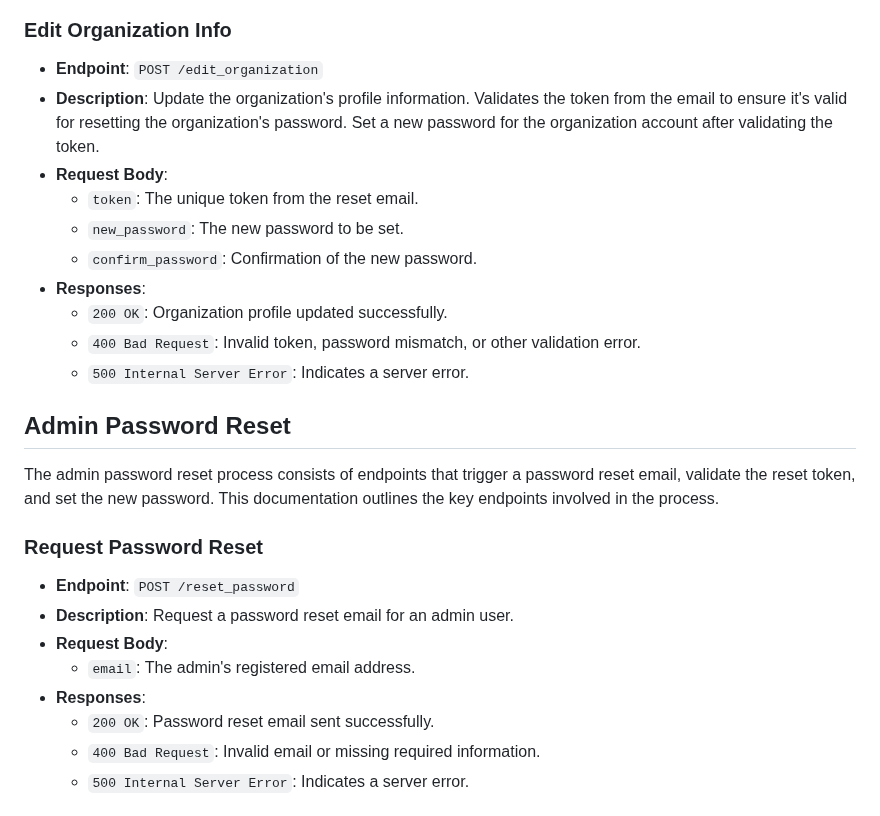
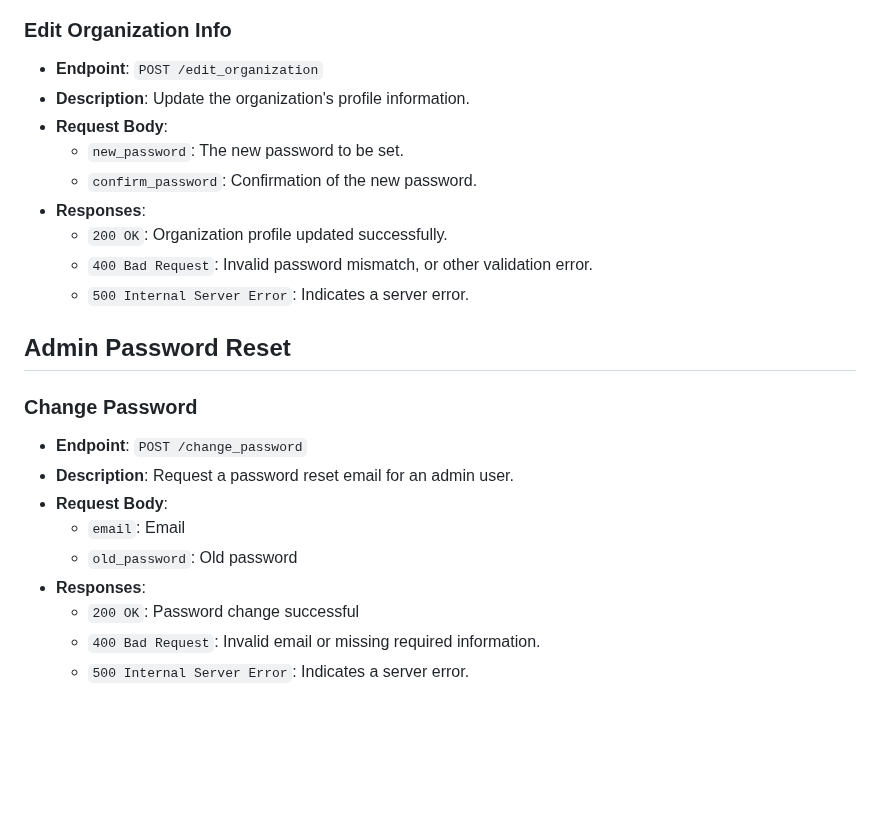
Before and after one commit to uchicago-capp-30320/new-arrivals-chi, a Markdown page: docs/endpoints/admin.md, the part around the change. GitHub-like rendering; blank space fills up the shorter version.

```diff
--- a/docs/endpoints/admin.md
+++ b/docs/endpoints/admin.md
@@ -90,26 +90,25 @@ The documentation is divided into the following sections:
 
 ### Edit Organization Info
 - **Endpoint**: `POST /edit_organization`
-- **Description**: Update the organization's profile information. Validates the token from the email to ensure it's valid for resetting the organization's password. Set a new password for the organization account after validating the token.
+- **Description**: Update the organization's profile information.
 - **Request Body**:
-  - `token`: The unique token from the reset email.
   - `new_password`: The new password to be set.
   - `confirm_password`: Confirmation of the new password.
 - **Responses**:
   - `200 OK`: Organization profile updated successfully.
-  - `400 Bad Request`: Invalid token, password mismatch, or other validation error.
+  - `400 Bad Request`: Invalid password mismatch, or other validation error.
   - `500 Internal Server Error`: Indicates a server error.
 
 ## Admin Password Reset
-The admin password reset process consists of endpoints that trigger a password reset email, validate the reset token, and set the new password. This documentation outlines the key endpoints involved in the process.
 
-### Request Password Reset
-- **Endpoint**: `POST /reset_password`
+### Change Password
+- **Endpoint**: `POST /change_password`
 - **Description**: Request a password reset email for an admin user.
 - **Request Body**:
-  - `email`: The admin's registered email address.
+  - `email`: Email
+  - `old_password`: Old password
 - **Responses**:
-  - `200 OK`: Password reset email sent successfully.
+  - `200 OK`: Password change successful
   - `400 Bad Request`: Invalid email or missing required information.
   - `500 Internal Server Error`: Indicates a server error.
 
```
Also changed, not shown: docs/endpoints/organization.md (+13 -4 lines).
